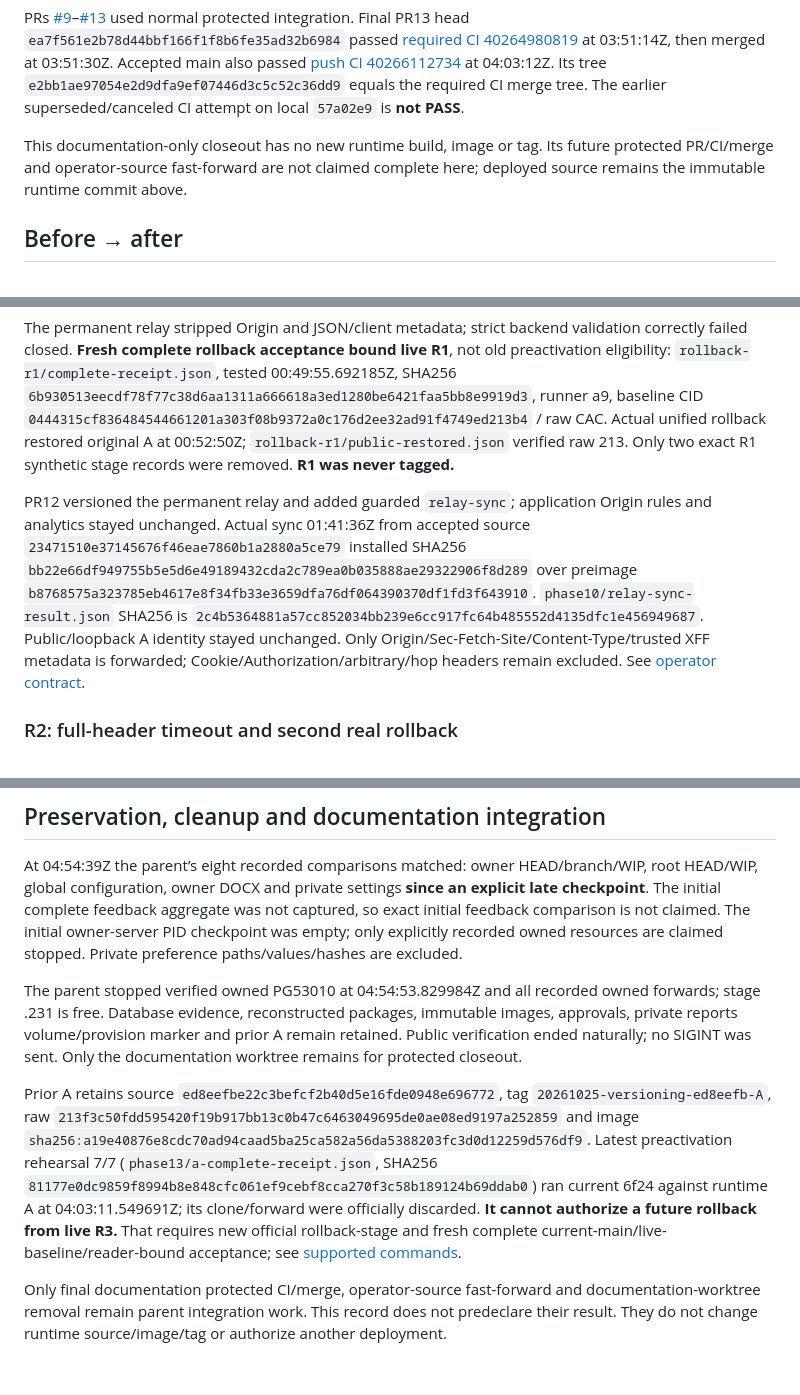
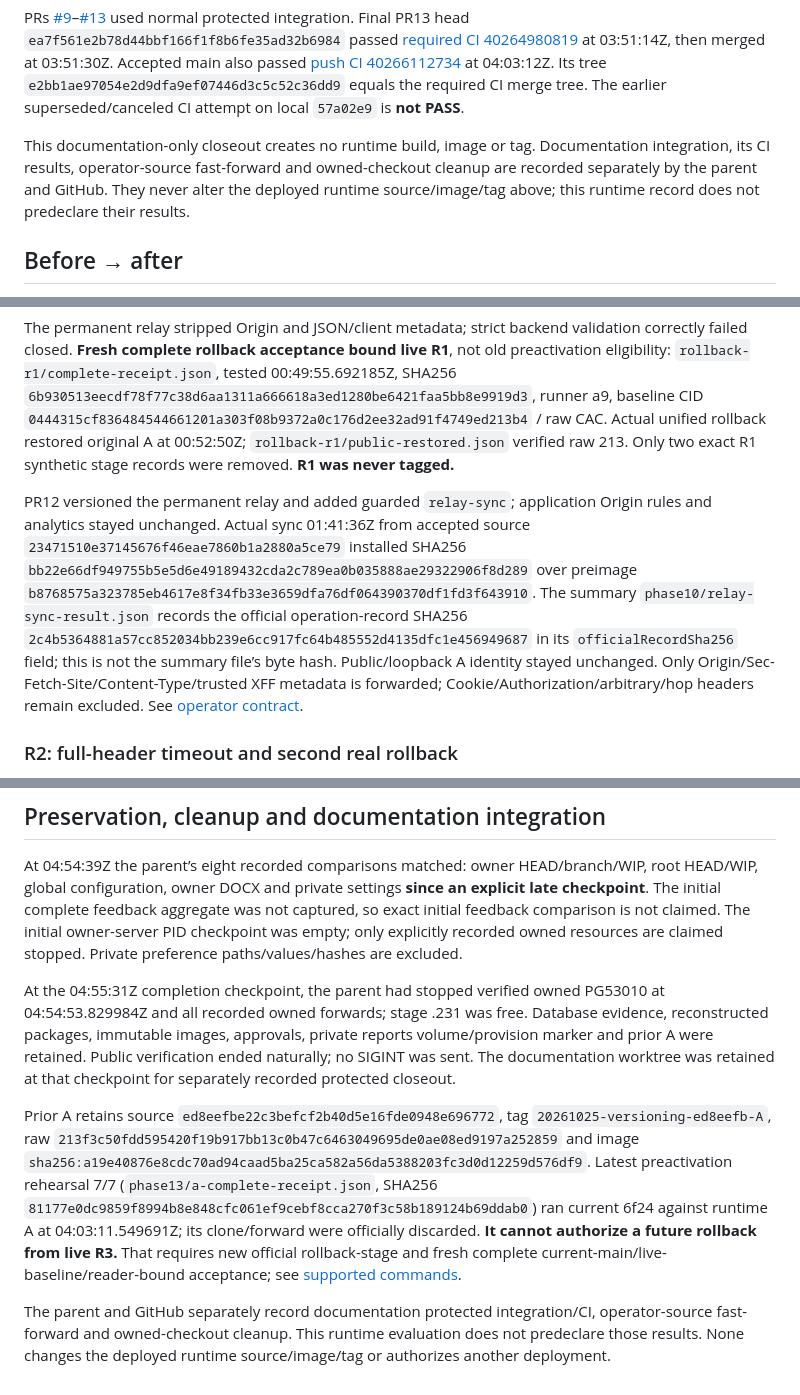
Before and after one commit to 66dplus/usa-atlas-design-lab, a Markdown page: docs/application/react-typescript-evaluation-20261026.md, 3 parts joined by grey strips. Rendered like a GitHub page.

Commit message:
docs: distinguish relay operation digest from summary hash

```diff
--- a/docs/application/react-typescript-evaluation-20261026.md
+++ b/docs/application/react-typescript-evaluation-20261026.md
@@ -25,7 +25,7 @@ Public HTTPS verifies raw manifest, source/release metadata and content bytes. D
 
 PRs [#9](https://github.com/66dplus/usa-atlas-design-lab/pull/9)–[#13](https://github.com/66dplus/usa-atlas-design-lab/pull/13) used normal protected integration. Final PR13 head `ea7f561e2b78d44bbf166f1f8b6fe35ad32b6984` passed [required CI 40264980819](https://github.com/66dplus/usa-atlas-design-lab/actions/runs/40264980819) at 03:51:14Z, then merged at 03:51:30Z. Accepted main also passed [push CI 40266112734](https://github.com/66dplus/usa-atlas-design-lab/actions/runs/40266112734) at 04:03:12Z. Its tree `e2bb1ae97054e2d9dfa9ef07446d3c5c52c36dd9` equals the required CI merge tree. The earlier superseded/canceled CI attempt on local `57a02e9` is **not PASS**.
 
-This documentation-only closeout has no new runtime build, image or tag. Its future protected PR/CI/merge and operator-source fast-forward are not claimed complete here; deployed source remains the immutable runtime commit above.
+This documentation-only closeout creates no runtime build, image or tag. Documentation integration, its CI results, operator-source fast-forward and owned-checkout cleanup are recorded separately by the parent and GitHub. They never alter the deployed runtime source/image/tag above; this runtime record does not predeclare their results.
 
 ## Before → after
 
@@ -91,7 +91,7 @@ R1 `20261026-react-ts-a9fbcd8-r1` used source `a9fbcd86bc907f9c23bc5c689c8cbf6eb
 
 The permanent relay stripped Origin and JSON/client metadata; strict backend validation correctly failed closed. **Fresh complete rollback acceptance bound live R1**, not old preactivation eligibility: `rollback-r1/complete-receipt.json`, tested 00:49:55.692185Z, SHA256 `6b930513eecdf78f77c38d6aa1311a666618a3ed1280be6421faa5bb8e9919d3`, runner a9, baseline CID `0444315cf836484544661201a303f08b9372a0c176d2ee32ad91f4749ed213b4` / raw CAC. Actual unified rollback restored original A at 00:52:50Z; `rollback-r1/public-restored.json` verified raw 213. Only two exact R1 synthetic stage records were removed. **R1 was never tagged.**
 
-PR12 versioned the permanent relay and added guarded `relay-sync`; application Origin rules and analytics stayed unchanged. Actual sync 01:41:36Z from accepted source `23471510e37145676f46eae7860b1a2880a5ce79` installed SHA256 `bb22e66df949755b5e5d6e49189432cda2c789ea0b035888ae29322906f8d289` over preimage `b8768575a323785eb4617e8f34fb33e3659dfa76df064390370df1fd3f643910`. `phase10/relay-sync-result.json` SHA256 is `2c4b5364881a57cc852034bb239e6cc917fc64b485552d4135dfc1e456949687`. Public/loopback A identity stayed unchanged. Only Origin/Sec-Fetch-Site/Content-Type/trusted XFF metadata is forwarded; Cookie/Authorization/arbitrary/hop headers remain excluded. See [operator contract](../unified-release.md#permanent-public-relay-sync).
+PR12 versioned the permanent relay and added guarded `relay-sync`; application Origin rules and analytics stayed unchanged. Actual sync 01:41:36Z from accepted source `23471510e37145676f46eae7860b1a2880a5ce79` installed SHA256 `bb22e66df949755b5e5d6e49189432cda2c789ea0b035888ae29322906f8d289` over preimage `b8768575a323785eb4617e8f34fb33e3659dfa76df064390370df1fd3f643910`. The summary `phase10/relay-sync-result.json` records the official operation-record SHA256 `2c4b5364881a57cc852034bb239e6cc917fc64b485552d4135dfc1e456949687` in its `officialRecordSha256` field; this is not the summary file’s byte hash. Public/loopback A identity stayed unchanged. Only Origin/Sec-Fetch-Site/Content-Type/trusted XFF metadata is forwarded; Cookie/Authorization/arbitrary/hop headers remain excluded. See [operator contract](../unified-release.md#permanent-public-relay-sync).
 
 ### R2: full-header timeout and second real rollback
 
@@ -133,8 +133,8 @@ One owner-authorized `gpt-6.1-sol`/`xhigh` worker performed implementation and D
 
 At 04:54:39Z the parent’s eight recorded comparisons matched: owner HEAD/branch/WIP, root HEAD/WIP, global configuration, owner DOCX and private settings **since an explicit late checkpoint**. The initial complete feedback aggregate was not captured, so exact initial feedback comparison is not claimed. The initial owner-server PID checkpoint was empty; only explicitly recorded owned resources are claimed stopped. Private preference paths/values/hashes are excluded.
 
-The parent stopped verified owned PG53010 at 04:54:53.829984Z and all recorded owned forwards; stage .231 is free. Database evidence, reconstructed packages, immutable images, approvals, private reports volume/provision marker and prior A remain retained. Public verification ended naturally; no SIGINT was sent. Only the documentation worktree remains for protected closeout.
+At the 04:55:31Z completion checkpoint, the parent had stopped verified owned PG53010 at 04:54:53.829984Z and all recorded owned forwards; stage .231 was free. Database evidence, reconstructed packages, immutable images, approvals, private reports volume/provision marker and prior A were retained. Public verification ended naturally; no SIGINT was sent. The documentation worktree was retained at that checkpoint for separately recorded protected closeout.
 
 Prior A retains source `ed8eefbe22c3befcf2b40d5e16fde0948e696772`, tag `20261025-versioning-ed8eefb-A`, raw `213f3c50fdd595420f19b917bb13c0b47c6463049695de0ae08ed9197a252859` and image `sha256:a19e40876e8cdc70ad94caad5ba25ca582a56da5388203fc3d0d12259d576df9`. Latest preactivation rehearsal 7/7 (`phase13/a-complete-receipt.json`, SHA256 `81177e0dc9859f8994b8e848cfc061ef9cebf8cca270f3c58b189124b69ddab0`) ran current 6f24 against runtime A at 04:03:11.549691Z; its clone/forward were officially discarded. **It cannot authorize a future rollback from live R3.** That requires new official rollback-stage and fresh complete current-main/live-baseline/reader-bound acceptance; see [supported commands](../unified-release.md#preactivation-rollback-eligibility-and-feature-applicability).
 
-Only final documentation protected CI/merge, operator-source fast-forward and documentation-worktree removal remain parent integration work. This record does not predeclare their result. They do not change runtime source/image/tag or authorize another deployment.
+The parent and GitHub separately record documentation protected integration/CI, operator-source fast-forward and owned-checkout cleanup. This runtime evaluation does not predeclare those results. None changes the deployed runtime source/image/tag or authorizes another deployment.
```
Also changed, not shown: docs/unified-release.md (+1 -1 lines).
